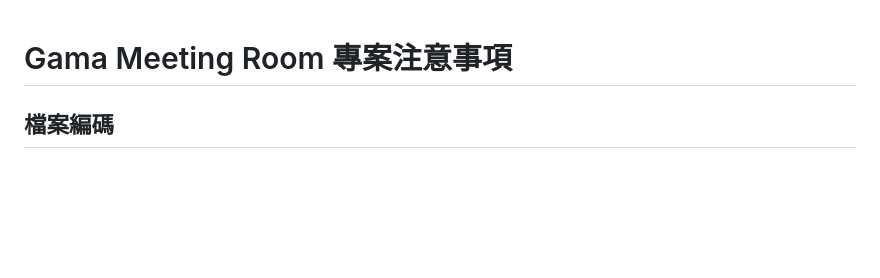
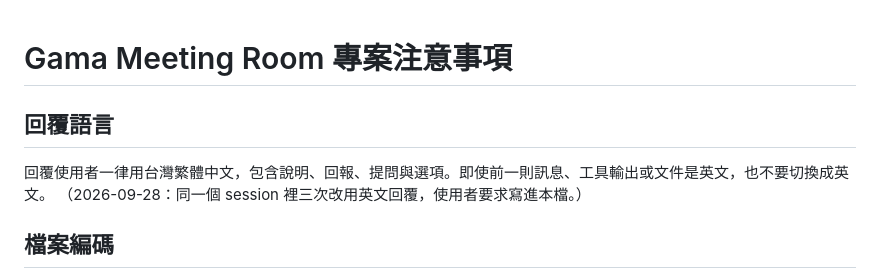
Before and after one commit to gamawork/gama-meeting-room, a Markdown page: CLAUDE.md, the part around the change. Drawn GitHub-style; blank space fills up the shorter version.

Commit message:
CLAUDE.md 加上回覆語言：一律用台灣繁體中文
Co-Authored-By: Claude Opus 5.5 <noreply@anthropic.com>

```diff
--- a/CLAUDE.md
+++ b/CLAUDE.md
@@ -1,4 +1,9 @@
 # Gama Meeting Room 專案注意事項
+
+## 回覆語言
+
+回覆使用者一律用台灣繁體中文，包含說明、回報、提問與選項。即使前一則訊息、工具輸出或文件是英文，也不要切換成英文。
+（2026-09-28：同一個 session 裡三次改用英文回覆，使用者要求寫進本檔。）
 
 ## 檔案編碼
 
```
